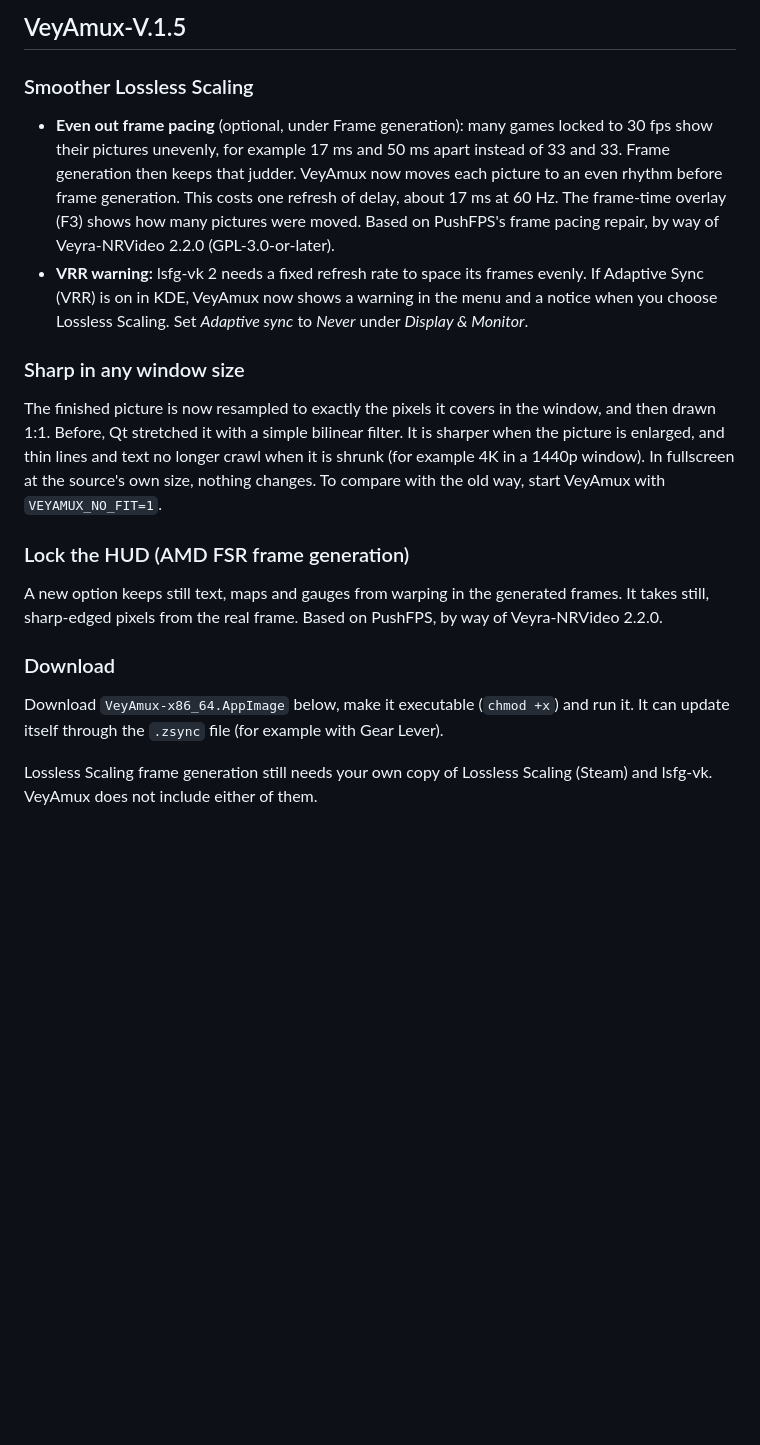
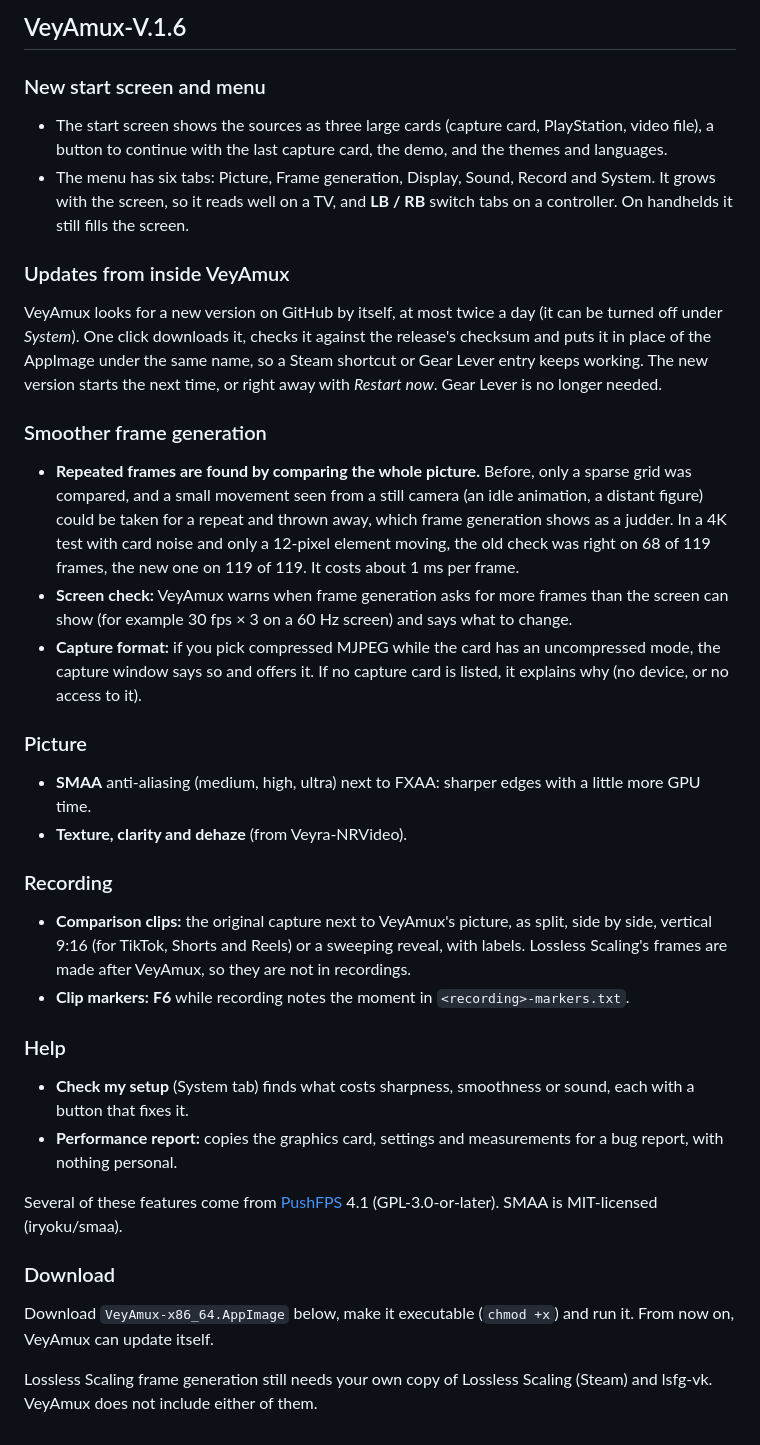
Before and after one commit to 8BiTw0LF/VeyAmux, a Markdown page: RELEASE_NOTES.md, the part around the change. Drawn GitHub-style; blank space fills up the shorter version.

```diff
--- a/RELEASE_NOTES.md
+++ b/RELEASE_NOTES.md
@@ -1,28 +1,47 @@
-## VeyAmux-V.1.5
+## VeyAmux-V.1.6
 
-### Smoother Lossless Scaling
-- **Even out frame pacing** (optional, under Frame generation): many games locked to 30 fps show their pictures unevenly,
-  for example 17 ms and 50 ms apart instead of 33 and 33. Frame generation then keeps that judder. VeyAmux now moves each
-  picture to an even rhythm before frame generation. This costs one refresh of delay, about 17 ms at 60 Hz. The
-  frame-time overlay (F3) shows how many pictures were moved. Based on PushFPS's frame pacing repair, by way of
-  Veyra-NRVideo 2.2.0 (GPL-3.0-or-later).
-- **VRR warning:** lsfg-vk 2 needs a fixed refresh rate to space its frames evenly. If Adaptive Sync (VRR) is on in KDE,
-  VeyAmux now shows a warning in the menu and a notice when you choose Lossless Scaling. Set *Adaptive sync* to
-  *Never* under *Display & Monitor*.
+### New start screen and menu
+- The start screen shows the sources as three large cards (capture card, PlayStation, video file), a button to
+  continue with the last capture card, the demo, and the themes and languages.
+- The menu has six tabs: Picture, Frame generation, Display, Sound, Record and System. It grows with the screen, so it
+  reads well on a TV, and **LB / RB** switch tabs on a controller. On handhelds it still fills the screen.
 
-### Sharp in any window size
-The finished picture is now resampled to exactly the pixels it covers in the window, and then drawn 1:1. Before, Qt
-stretched it with a simple bilinear filter. It is sharper when the picture is enlarged, and thin lines and text no
-longer crawl when it is shrunk (for example 4K in a 1440p window). In fullscreen at the source's own size, nothing
-changes. To compare with the old way, start VeyAmux with `VEYAMUX_NO_FIT=1`.
+### Updates from inside VeyAmux
+VeyAmux looks for a new version on GitHub by itself, at most twice a day (it can be turned off under *System*). One
+click downloads it, checks it against the release's checksum and puts it in place of the AppImage under the same
+name, so a Steam shortcut or Gear Lever entry keeps working. The new version starts the next time, or right away with
+*Restart now*. Gear Lever is no longer needed.
 
-### Lock the HUD (AMD FSR frame generation)
-A new option keeps still text, maps and gauges from warping in the generated frames. It takes still, sharp-edged pixels
-from the real frame. Based on PushFPS, by way of Veyra-NRVideo 2.2.0.
+### Smoother frame generation
+- **Repeated frames are found by comparing the whole picture.** Before, only a sparse grid was compared, and a small
+  movement seen from a still camera (an idle animation, a distant figure) could be taken for a repeat and thrown away,
+  which frame generation shows as a judder. In a 4K test with card noise and only a 12-pixel element moving, the old
+  check was right on 68 of 119 frames, the new one on 119 of 119. It costs about 1 ms per frame.
+- **Screen check:** VeyAmux warns when frame generation asks for more frames than the screen can show (for example
+  30 fps × 3 on a 60 Hz screen) and says what to change.
+- **Capture format:** if you pick compressed MJPEG while the card has an uncompressed mode, the capture window says so
+  and offers it. If no capture card is listed, it explains why (no device, or no access to it).
+
+### Picture
+- **SMAA** anti-aliasing (medium, high, ultra) next to FXAA: sharper edges with a little more GPU time.
+- **Texture, clarity and dehaze** (from Veyra-NRVideo).
+
+### Recording
+- **Comparison clips:** the original capture next to VeyAmux's picture, as split, side by side, vertical 9:16 (for
+  TikTok, Shorts and Reels) or a sweeping reveal, with labels. Lossless Scaling's frames are made after VeyAmux, so
+  they are not in recordings.
+- **Clip markers:** **F6** while recording notes the moment in `<recording>-markers.txt`.
+
+### Help
+- **Check my setup** (System tab) finds what costs sharpness, smoothness or sound, each with a button that fixes it.
+- **Performance report:** copies the graphics card, settings and measurements for a bug report, with nothing personal.
+
+Several of these features come from [PushFPS](https://github.com/DosukaSOL/PushFPS) 4.1 (GPL-3.0-or-later). SMAA is
+MIT-licensed (iryoku/smaa).
 
 ### Download
-Download `VeyAmux-x86_64.AppImage` below, make it executable (`chmod +x`) and run it. It can update itself through the
-`.zsync` file (for example with Gear Lever).
+Download `VeyAmux-x86_64.AppImage` below, make it executable (`chmod +x`) and run it. From now on, VeyAmux can update
+itself.
 
 Lossless Scaling frame generation still needs your own copy of Lossless Scaling (Steam) and lsfg-vk. VeyAmux does not
 include either of them.
```
Also changed, not shown: README.md (+29 -30 lines), docs/images/demo-menu.jpg, docs/images/handheld-menu.jpg, docs/images/menu-tabs.jpg (added), docs/images/menu.png (deleted), docs/images/sgsr.png (deleted), docs/images/start.png, 4 other files.
